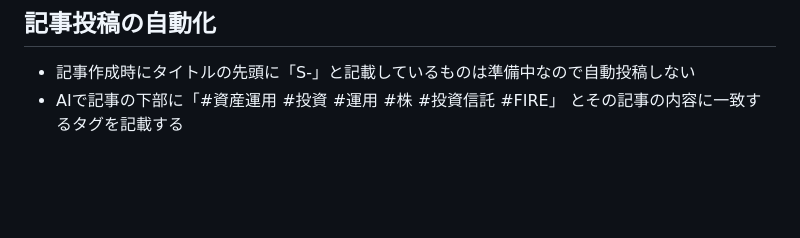
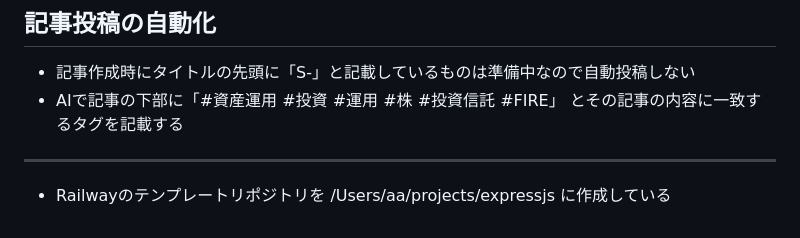
Before and after one commit to inada-ichirou/note-investment-management, a Markdown page: plan.md, the part around the change. Rendered like a GitHub page; blank space fills up the shorter version.

Commit message:
plan.md追記

```diff
--- a/plan.md
+++ b/plan.md
@@ -104,3 +104,7 @@
 
 - 記事作成時にタイトルの先頭に「S-」と記載しているものは準備中なので自動投稿しない
 - AIで記事の下部に「#資産運用 #投資 #運用 #株 #投資信託 #FIRE」 とその記事の内容に一致するタグを記載する
+
+---
+
+- Railwayのテンプレートリポジトリを /Users/aa/projects/expressjs に作成している
```
